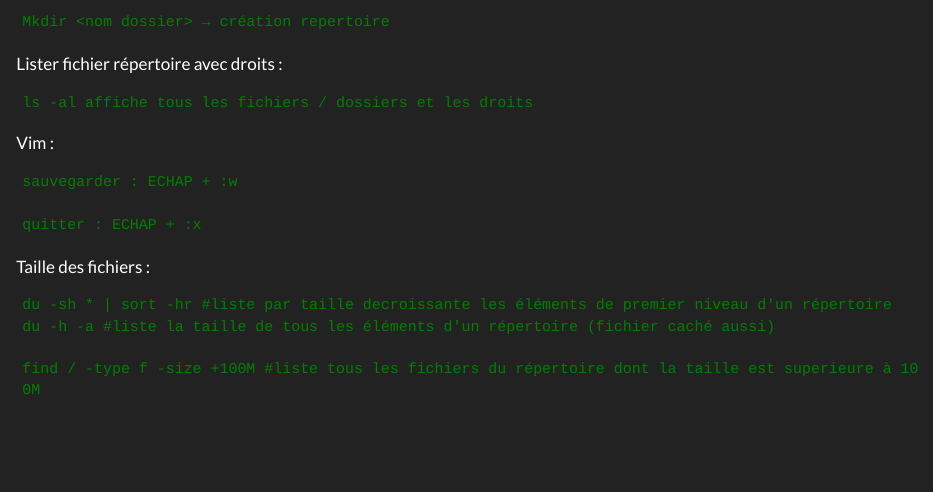
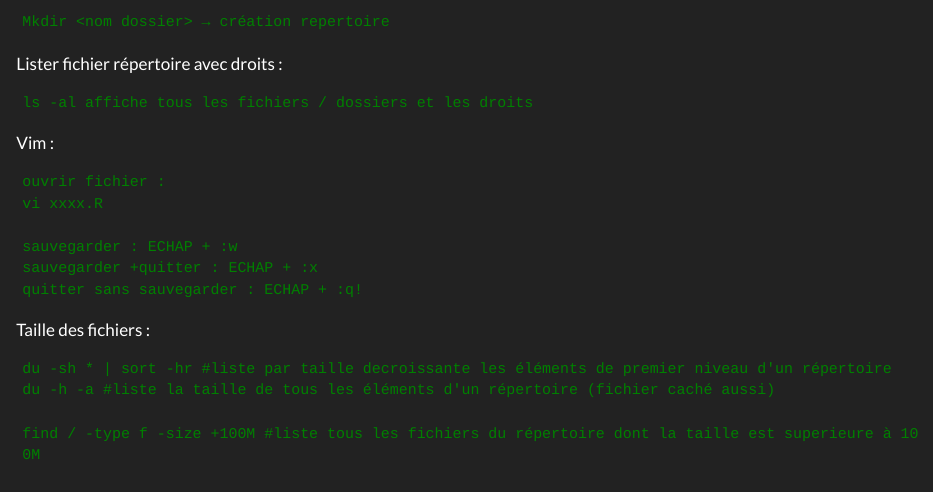
Before and after one commit to gschone-data/help.io, a Quarto document (index.qmd): the page in a window 1100 px wide, from 3170 px down. Rendered offline with R 4.5, knitr and Pandoc in place of Quarto, with nearby package versions.

Commit message:
Update index.qmd

````diff
--- a/index.qmd
+++ b/index.qmd
@@ -198,9 +198,12 @@ ls -al affiche tous les fichiers / dossiers et les droits
 Vim :
 
 ``` {style="color:green"}
+ouvrir fichier :
+vi xxxx.R
+
 sauvegarder : ECHAP + :w
-
-quitter : ECHAP + :x
+sauvegarder +quitter : ECHAP + :x
+quitter sans sauvegarder : ECHAP + :q!
 ```
 
 Taille des fichiers :
````
